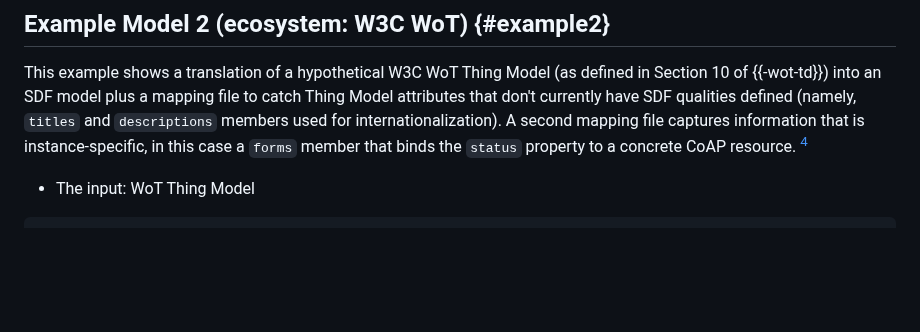
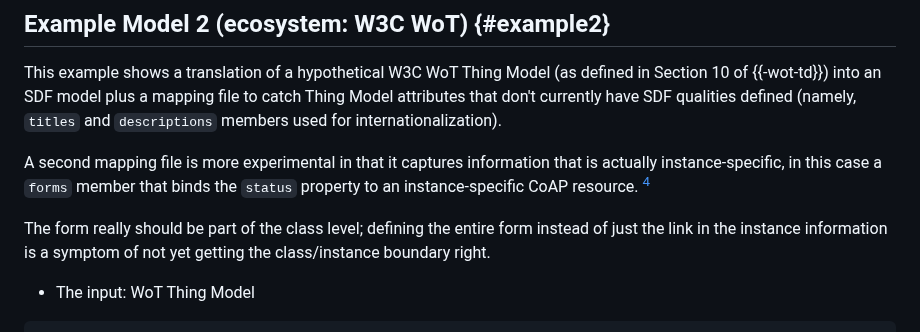
Before and after one commit to cabo/sdf-mapping, a Markdown page: draft-bormann-asdf-sdf-mapping.md, the part around the change. Rendered like a GitHub page; blank space fills up the shorter version.

Commit message:
Discuss the incorrect class/instance boundary for the TD form

```diff
--- a/draft-bormann-asdf-sdf-mapping.md
+++ b/draft-bormann-asdf-sdf-mapping.md
@@ -155,10 +155,16 @@ This example shows a translation of a hypothetical W3C WoT Thing Model
 into an SDF model plus a mapping file to catch Thing Model attributes
 that don't currently have SDF qualities defined (namely, `titles` and
 `descriptions` members used for internationalization).
-A second mapping file captures information that is instance-specific,
-in this case a `forms` member that binds the `status` property to a
-concrete CoAP resource.
+
+A second mapping file is more experimental in that it captures
+information that is actually instance-specific,
+in this case a `forms` member that binds the `status` property to an
+instance-specific CoAP resource.
 [^td-note]
+
+The form really should be part of the class level; defining the entire
+form instead of just the link in the instance information is a
+symptom of not yet getting the class/instance boundary right.
 
 [^td-note]: \\
     Namespaces are all wrong in this example.
```
